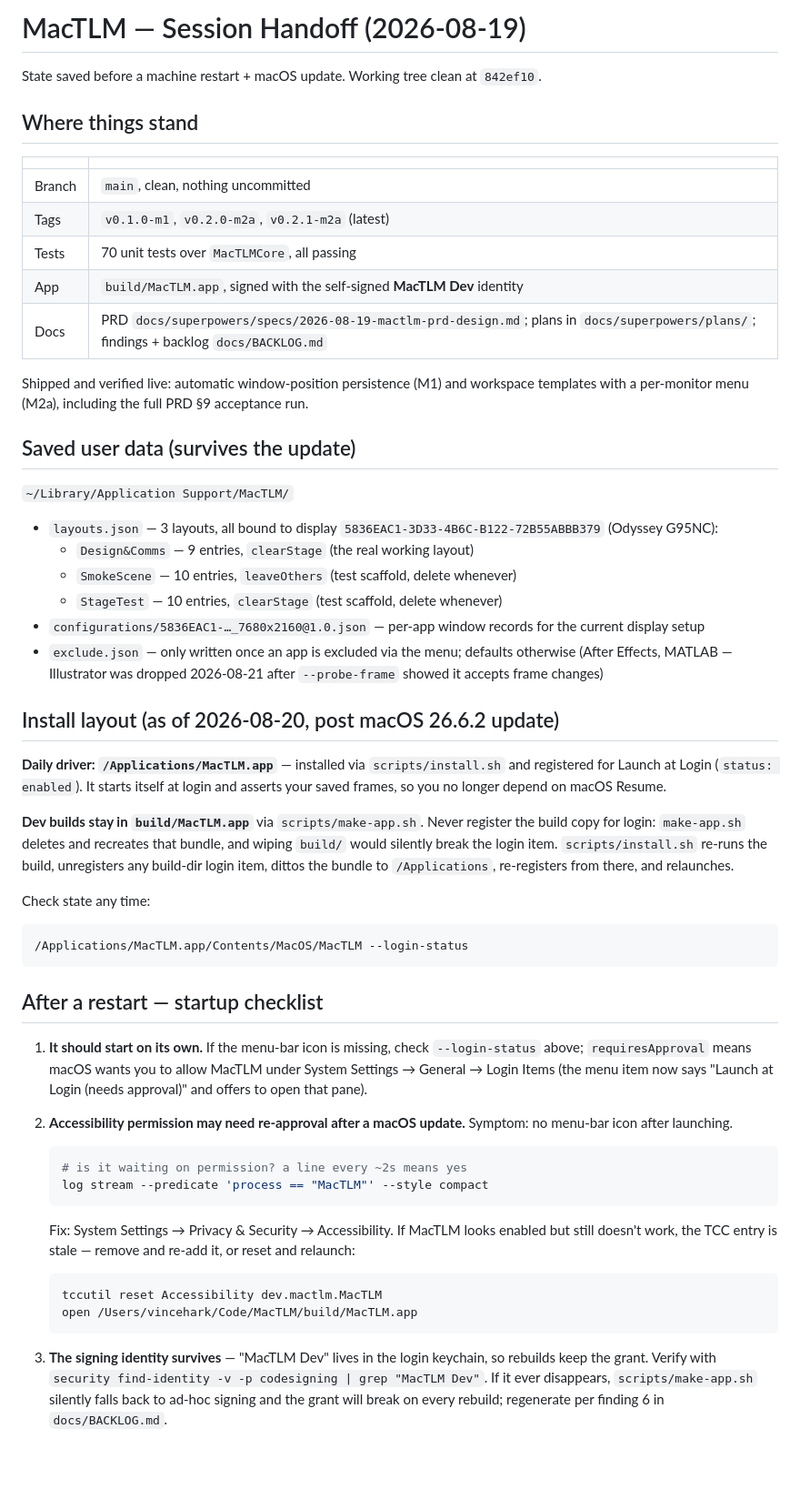
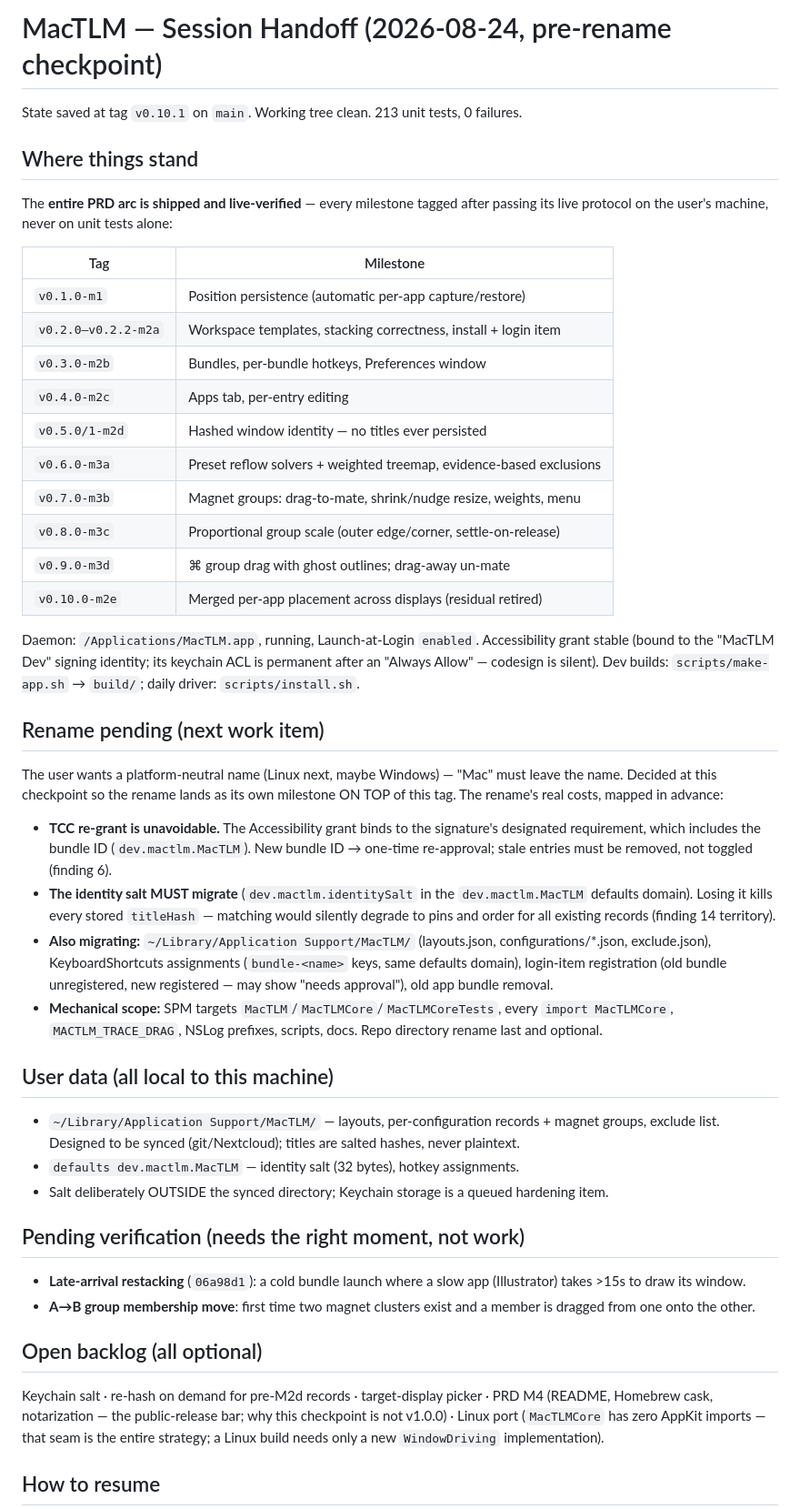
Before and after one commit to vhark/Ferrite, a Markdown page: docs/HANDOFF.md, the part around one of its changes. Shown at 91% size. Drawn GitHub-style; blank space fills up the shorter version.

Commit message:
docs: pre-rename checkpoint handoff

````diff
--- a/docs/HANDOFF.md
+++ b/docs/HANDOFF.md
@@ -1,54 +1,49 @@
-# MacTLM — Session Handoff (2026-08-19)
+# MacTLM — Session Handoff (2026-08-24, pre-rename checkpoint)
 
-State saved before a machine restart + macOS update. Working tree clean at `842ef10`.
+State saved at tag `v0.10.1` on `main`. Working tree clean. 213 unit tests, 0 failures.
 
 ## Where things stand
 
-| | |
+The **entire PRD arc is shipped and live-verified** — every milestone tagged after passing its live protocol on the user's machine, never on unit tests alone:
+
+| Tag | Milestone |
 |---|---|
-| Branch | `main`, clean, nothing uncommitted |
-| Tags | `v0.1.0-m1`, `v0.2.0-m2a`, `v0.2.1-m2a` (latest) |
-| Tests | 70 unit tests over `MacTLMCore`, all passing |
-| App | `build/MacTLM.app`, signed with the self-signed **MacTLM Dev** identity |
-| Docs | PRD `docs/superpowers/specs/2026-08-19-mactlm-prd-design.md`; plans in `docs/superpowers/plans/`; findings + backlog `docs/BACKLOG.md` |
+| `v0.1.0-m1` | Position persistence (automatic per-app capture/restore) |
+| `v0.2.0–v0.2.2-m2a` | Workspace templates, stacking correctness, install + login item |
+| `v0.3.0-m2b` | Bundles, per-bundle hotkeys, Preferences window |
+| `v0.4.0-m2c` | Apps tab, per-entry editing |
+| `v0.5.0/1-m2d` | Hashed window identity — no titles ever persisted |
+| `v0.6.0-m3a` | Preset reflow solvers + weighted treemap, evidence-based exclusions |
+| `v0.7.0-m3b` | Magnet groups: drag-to-mate, shrink/nudge resize, weights, menu |
+| `v0.8.0-m3c` | Proportional group scale (outer edge/corner, settle-on-release) |
+| `v0.9.0-m3d` | ⌘ group drag with ghost outlines; drag-away un-mate |
+| `v0.10.0-m2e` | Merged per-app placement across displays (residual retired) |
 
-Shipped and verified live: automatic window-position persistence (M1) and workspace templates with a per-monitor menu (M2a), including the full PRD §9 acceptance run.
+Daemon: `/Applications/MacTLM.app`, running, Launch-at-Login `enabled`. Accessibility grant stable (bound to the "MacTLM Dev" signing identity; its keychain ACL is permanent after an "Always Allow" — codesign is silent). Dev builds: `scripts/make-app.sh` → `build/`; daily driver: `scripts/install.sh`.
 
-## Saved user data (survives the update)
+## Rename pending (next work item)
 
-`~/Library/Application Support/MacTLM/`
-- `layouts.json` — 3 layouts, all bound to display `5836EAC1-3D33-4B6C-B122-72B55ABBB379` (Odyssey G95NC):
-  - `Design&Comms` — 9 entries, `clearStage` (the real working layout)
-  - `SmokeScene` — 10 entries, `leaveOthers` (test scaffold, delete whenever)
-  - `StageTest` — 10 entries, `clearStage` (test scaffold, delete whenever)
-- `configurations/5836EAC1-…_7680x2160@1.0.json` — per-app window records for the current display setup
-- `exclude.json` — only written once an app is excluded via the menu; defaults otherwise (After Effects, MATLAB — Illustrator was dropped 2026-08-21 after `--probe-frame` showed it accepts frame changes)
+The user wants a platform-neutral name (Linux next, maybe Windows) — "Mac" must leave the name. Decided at this checkpoint so the rename lands as its own milestone ON TOP of this tag. The rename's real costs, mapped in advance:
 
-## Install layout (as of 2026-08-20, post macOS 26.6.2 update)
+- **TCC re-grant is unavoidable.** The Accessibility grant binds to the signature's designated requirement, which includes the bundle ID (`dev.mactlm.MacTLM`). New bundle ID → one-time re-approval; stale entries must be removed, not toggled (finding 6).
+- **The identity salt MUST migrate** (`dev.mactlm.identitySalt` in the `dev.mactlm.MacTLM` defaults domain). Losing it kills every stored `titleHash` — matching would silently degrade to pins and order for all existing records (finding 14 territory).
+- **Also migrating:** `~/Library/Application Support/MacTLM/` (layouts.json, configurations/*.json, exclude.json), KeyboardShortcuts assignments (`bundle-<name>` keys, same defaults domain), login-item registration (old bundle unregistered, new registered — may show "needs approval"), old app bundle removal.
+- **Mechanical scope:** SPM targets `MacTLM`/`MacTLMCore`/`MacTLMCoreTests`, every `import MacTLMCore`, `MACTLM_TRACE_DRAG`, NSLog prefixes, scripts, docs. Repo directory rename last and optional.
 
-**Daily driver: `/Applications/MacTLM.app`** — installed via `scripts/install.sh` and registered for Launch at Login (`status: enabled`). It starts itself at login and asserts your saved frames, so you no longer depend on macOS Resume.
+## User data (all local to this machine)
 
-**Dev builds stay in `build/MacTLM.app`** via `scripts/make-app.sh`. Never register the build copy for login: `make-app.sh` deletes and recreates that bundle, and wiping `build/` would silently break the login item. `scripts/install.sh` re-runs the build, unregisters any build-dir login item, dittos the bundle to `/Applications`, re-registers from there, and relaunches.
+- `~/Library/Application Support/MacTLM/` — layouts, per-configuration records + magnet groups, exclude list. Designed to be synced (git/Nextcloud); titles are salted hashes, never plaintext.
+- `defaults dev.mactlm.MacTLM` — identity salt (32 bytes), hotkey assignments.
+- Salt deliberately OUTSIDE the synced directory; Keychain storage is a queued hardening item.
 
-Check state any time:
-```bash
-/Applications/MacTLM.app/Contents/MacOS/MacTLM --login-status
-```
+## Pending verification (needs the right moment, not work)
 
-## After a restart — startup checklist
+- **Late-arrival restacking** (`06a98d1`): a cold bundle launch where a slow app (Illustrator) takes >15s to draw its window.
+- **A→B group membership move**: first time two magnet clusters exist and a member is dragged from one onto the other.
 
-1. **It should start on its own.** If the menu-bar icon is missing, check `--login-status` above; `requiresApproval` means macOS wants you to allow MacTLM under System Settings → General → Login Items (the menu item now says "Launch at Login (needs approval)" and offers to open that pane).
+## Open backlog (all optional)
 
-2. **Accessibility permission may need re-approval after a macOS update.** Symptom: no menu-bar icon after launching.
-   ```bash
-   # is it waiting on permission? a line every ~2s means yes
-   log stream --predicate 'process == "MacTLM"' --style compact
-   ```
-   Fix: System Settings → Privacy & Security → Accessibility. If MacTLM looks enabled but still doesn't work, the TCC entry is stale — remove and re-add it, or reset and relaunch:
-   ```bash
-   tccutil reset Accessibility dev.mactlm.MacTLM
-   open /Users/vincehark/Code/MacTLM/build/MacTLM.app
-   ```
+Keychain salt · re-hash on demand for pre-M2d records · target-display picker · PRD M4 (README, Homebrew cask, notarization — the public-release bar; why this checkpoint is not v1.0.0) · Linux port (`MacTLMCore` has zero AppKit imports — that seam is the entire strategy; a Linux build needs only a new `WindowDriving` implementation).
 
-3. **The signing identity survives** — "MacTLM Dev" lives in the login keychain, so rebuilds keep the grant. Verify with `security find-identity -v -p codesigning | grep "MacTLM Dev"`. If it ever disappears, `scripts/make-app.sh` silently falls back to ad-hoc signing and the grant will break on every rebuild; regenerate per finding 6 in `docs/BACKLOG.md`.
+## How to resume
 
````
Also changed, not shown: other parts of docs/HANDOFF.md (+4 -26 lines).
